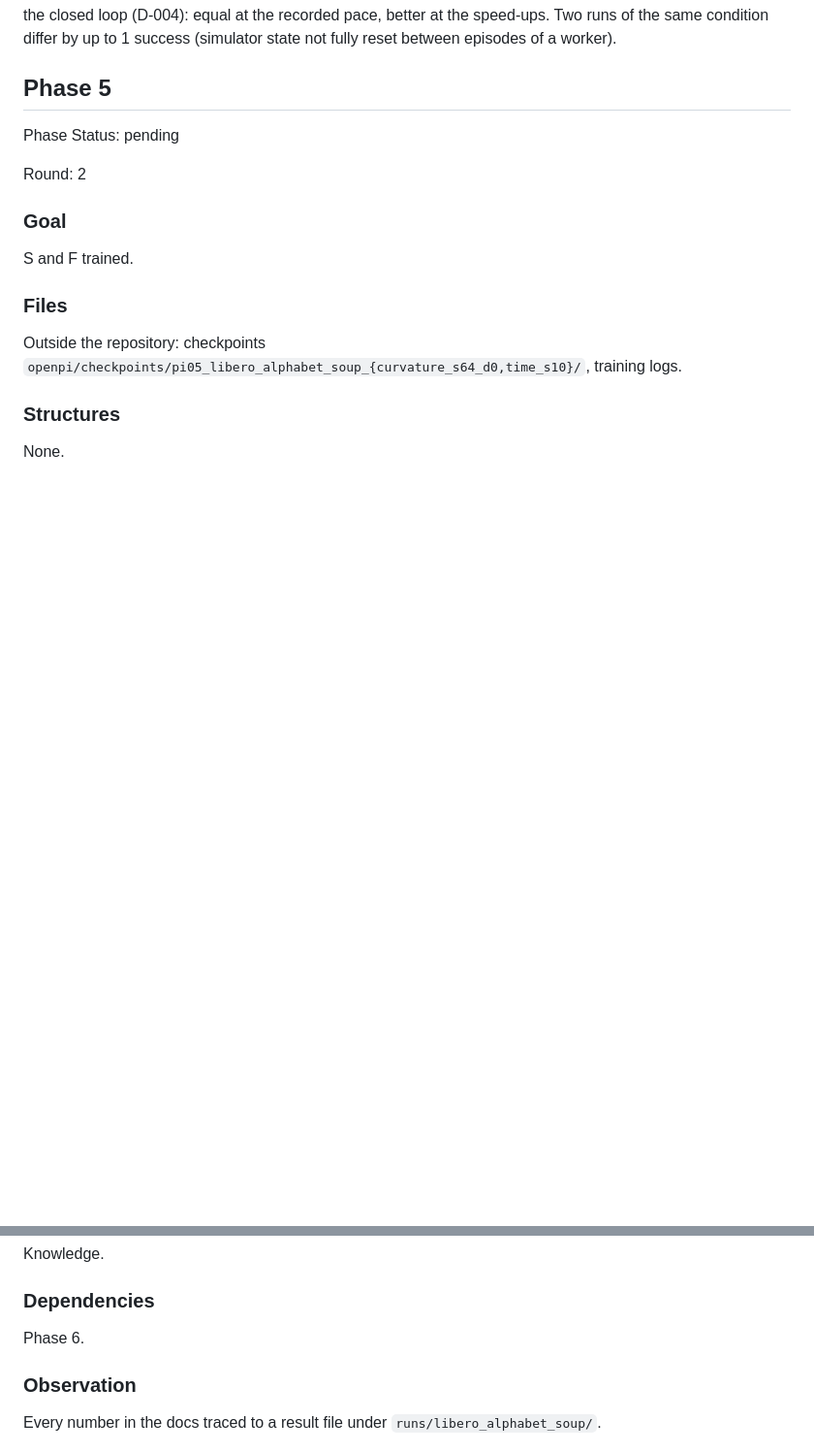
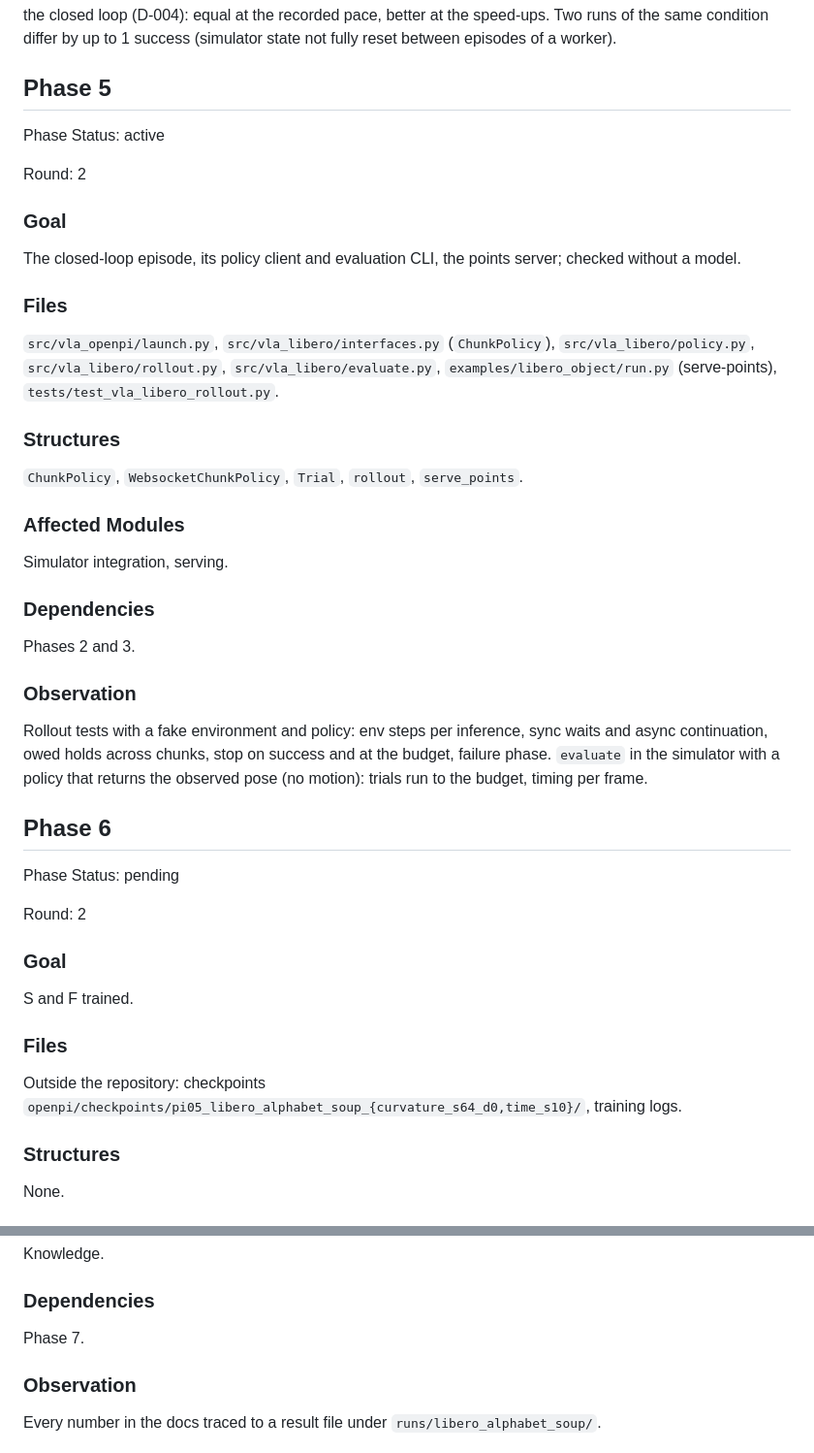
Before and after one commit to luo-jingw/VLA_AGENT, a Markdown page: plan.md, 2 parts joined by grey strips. Shown at 97% size. Rendered like a GitHub page; blank space fills up the shorter version.

Commit message:
Plan: closed-loop code checked without a model before training; evaluation once both are done

```diff
--- a/plan.md
+++ b/plan.md
@@ -364,6 +364,40 @@ at the recorded pace, better at the speed-ups. Two runs of the same condition di
 
 ## Phase 5
 
+Phase Status: active
+
+Round: 2
+
+### Goal
+
+The closed-loop episode, its policy client and evaluation CLI, the points server; checked without a model.
+
+### Files
+
+`src/vla_openpi/launch.py`, `src/vla_libero/interfaces.py` (`ChunkPolicy`), `src/vla_libero/policy.py`,
+`src/vla_libero/rollout.py`, `src/vla_libero/evaluate.py`, `examples/libero_object/run.py` (serve-points),
+`tests/test_vla_libero_rollout.py`.
+
+### Structures
+
+`ChunkPolicy`, `WebsocketChunkPolicy`, `Trial`, `rollout`, `serve_points`.
+
+### Affected Modules
+
+Simulator integration, serving.
+
+### Dependencies
+
+Phases 2 and 3.
+
+### Observation
+
+Rollout tests with a fake environment and policy: env steps per inference, sync waits and async continuation,
+owed holds across chunks, stop on success and at the budget, failure phase. `evaluate` in the simulator with a
+policy that returns the observed pose (no motion): trials run to the budget, timing per frame.
+
+## Phase 6
+
 Phase Status: pending
 
 Round: 2
@@ -453,7 +485,7 @@ Knowledge.
 
 ### Dependencies
 
-Phase 6.
+Phase 7.
 
 ### Observation
 
```
Also changed, not shown: other parts of plan.md (+9 -11 lines).
